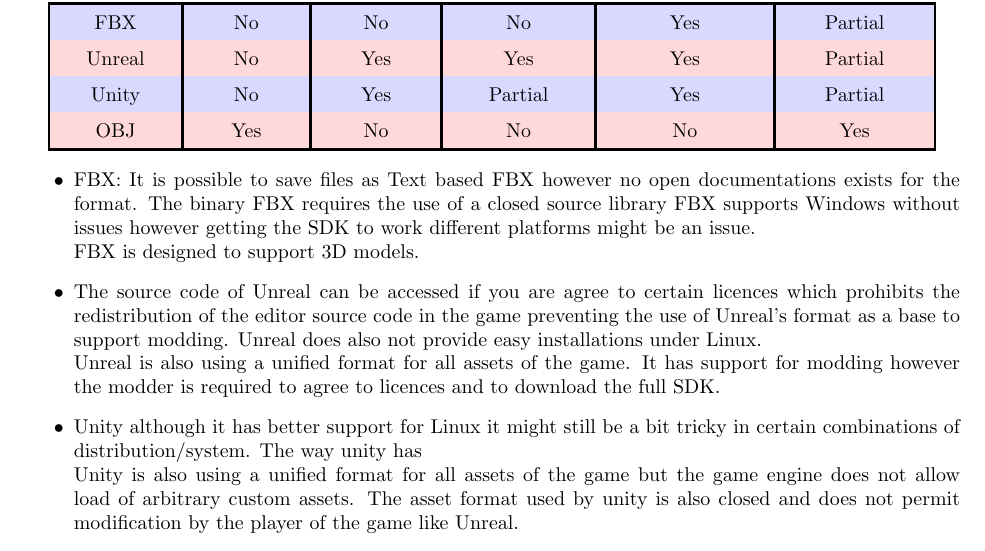
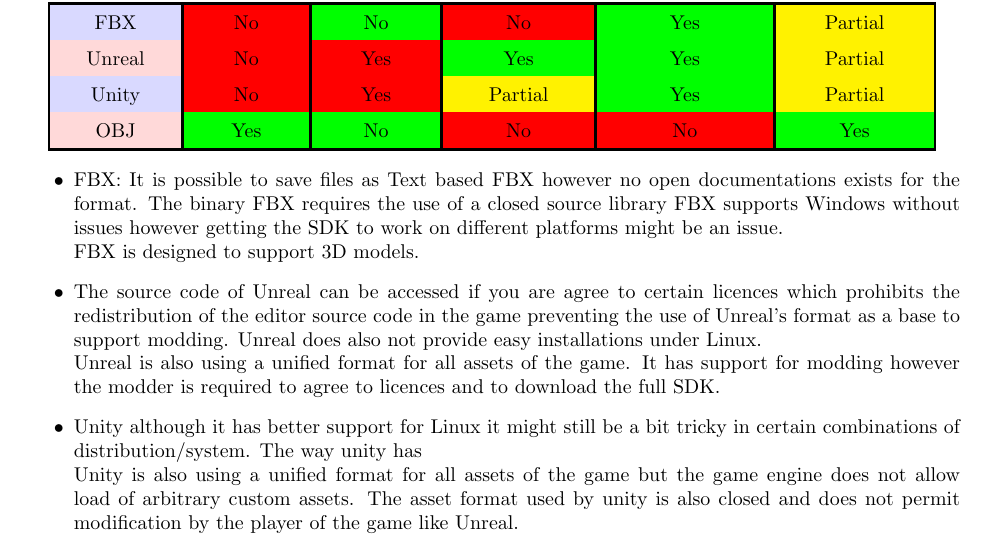
Before and after one commit to BPXFormat/BPX, a LaTeX paper (Latex/main.tex, which reads Latex/Common/Comparison.tex): part of page 5 of 20, cut so that both start at the same text. Compiled offline with pdfLaTeX.

Commit message:
Added cell colors to comparison table

```diff
--- a/Latex/Common/Comparison.tex
+++ b/Latex/Common/Comparison.tex
@@ -10,16 +10,16 @@
             \textbf{Name} & \textbf{Open} & \textbf{DRM} & \textbf{Flexible} & \textbf{Optimized} & \textbf{Compat.} \\
 
             \hline\hline
-            FBX & No & No & No & Yes & Partial \\
-            Unreal & No & Yes & Yes & Yes & Partial \\
-            Unity & No & Yes & Partial & Yes & Partial \\
-            OBJ & Yes & No & No & No & Yes \\
+            FBX & \cellcolor{red}No & \cellcolor{green}No & \cellcolor{red}No & \cellcolor{green}Yes & \cellcolor{yellow}Partial \\
+            Unreal & \cellcolor{red}No & \cellcolor{red}Yes & \cellcolor{green}Yes & \cellcolor{green}Yes & \cellcolor{yellow}Partial \\
+            Unity & \cellcolor{red}No & \cellcolor{red}Yes & \cellcolor{yellow}Partial & \cellcolor{green}Yes & \cellcolor{yellow}Partial \\
+            OBJ & \cellcolor{green}Yes & \cellcolor{green}No & \cellcolor{red}No & \cellcolor{red}No & \cellcolor{green}Yes \\
             \hline
         \end{tabular}
     }
 \end{center}
 \begin{itemize}
-    \item FBX: It is possible to save files as Text based FBX however no open documentations exists for the format. The binary FBX requires the use of a closed source library FBX supports Windows without issues however getting the SDK to work different platforms might be an issue.\newline
+    \item FBX: It is possible to save files as Text based FBX however no open documentations exists for the format. The binary FBX requires the use of a closed source library FBX supports Windows without issues however getting the SDK to work on different platforms might be an issue.\newline
     FBX is designed to support 3D models.
     \item The source code of Unreal can be accessed if you are agree to certain licences which prohibits the redistribution of the editor source code in the game preventing the use of Unreal's format as a base to support modding. Unreal does also not provide easy installations under Linux.\newline
     Unreal is also using a unified format for all assets of the game. It has support for modding however the modder is required to agree to licences and to download the full SDK.
```
Also changed, not shown: BPX_Format.pdf.
